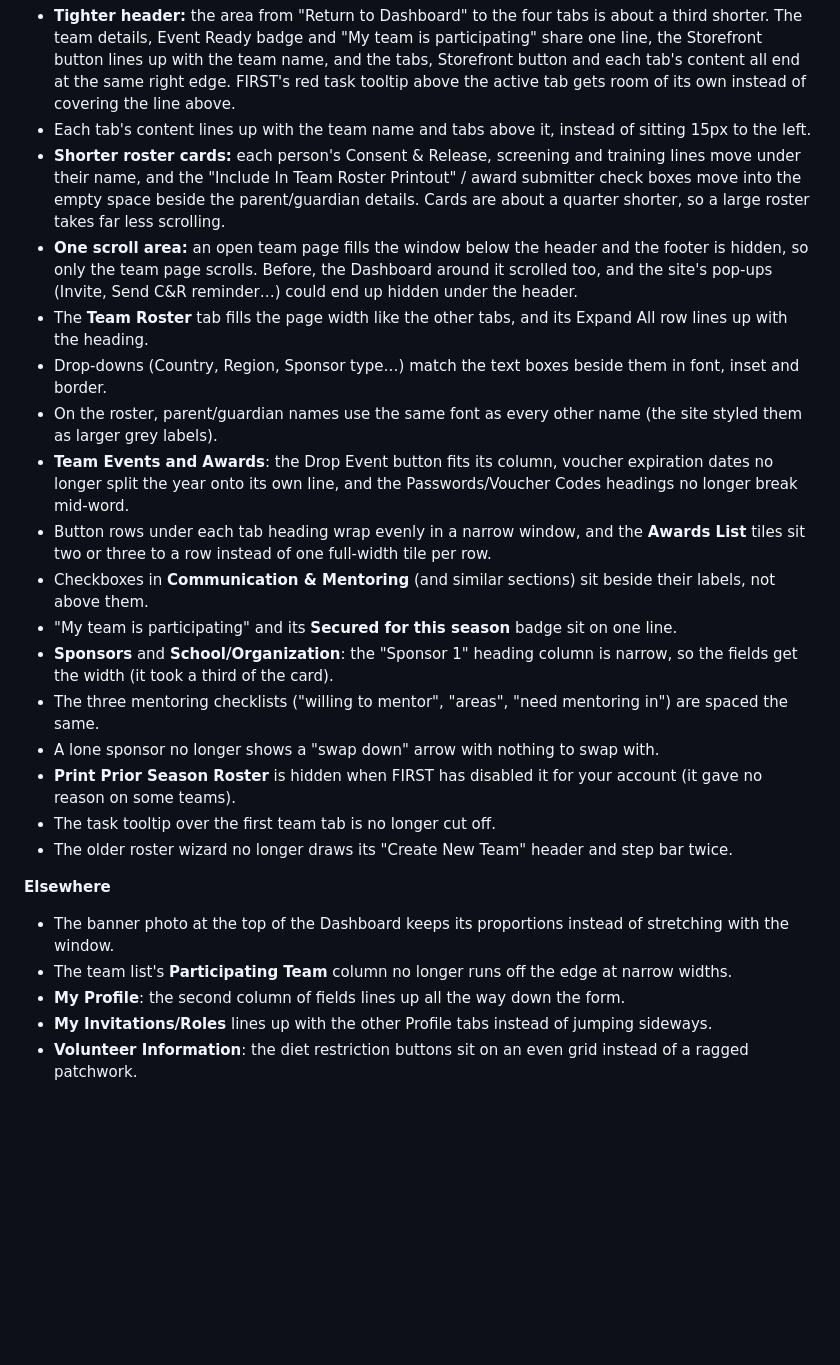
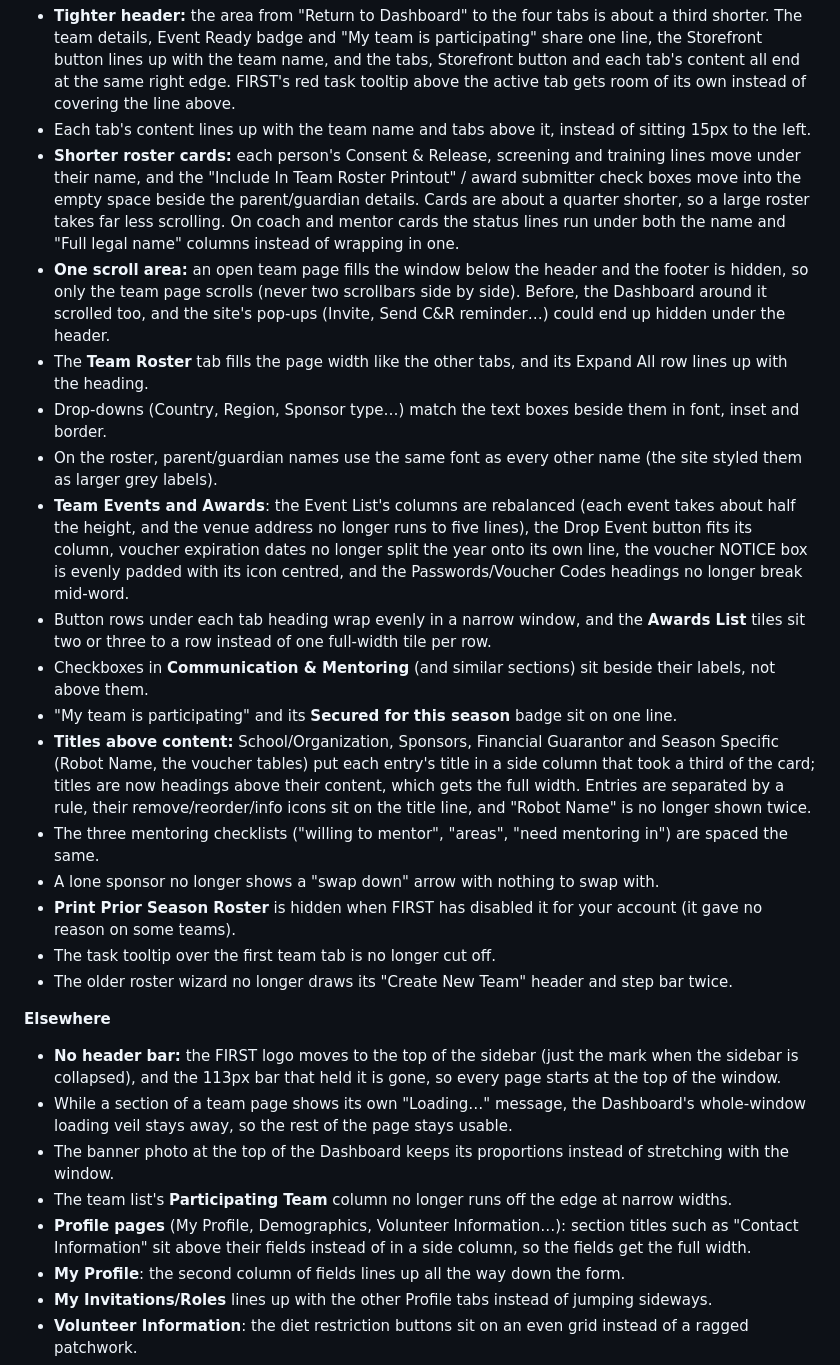
Before and after one commit to isriah/dashboard-plus, a Markdown page: README.md, the part around one of its changes. Rendered like a GitHub page; blank space fills up the shorter version.

```diff
--- a/README.md
+++ b/README.md
@@ -78,20 +79,26 @@ Options menu.
 - Each tab's content lines up with the team name and tabs above it, instead of sitting 15px to the left.
 - **Shorter roster cards:** each person's Consent & Release, screening and training lines move under their name, and
   the "Include In Team Roster Printout" / award submitter check boxes move into the empty space beside the
-  parent/guardian details. Cards are about a quarter shorter, so a large roster takes far less scrolling.
+  parent/guardian details. Cards are about a quarter shorter, so a large roster takes far less scrolling. On coach and
+  mentor cards the status lines run under both the name and "Full legal name" columns instead of wrapping in one.
 - **One scroll area:** an open team page fills the window below the header and the footer is hidden, so only the team
-  page scrolls. Before, the Dashboard around it scrolled too, and the site's pop-ups (Invite, Send C&R reminder…)
+  page scrolls (never two scrollbars side by side). Before, the Dashboard around it scrolled too, and the site's pop-ups (Invite, Send C&R reminder…)
   could end up hidden under the header.
 - The **Team Roster** tab fills the page width like the other tabs, and its Expand All row lines up with the heading.
 - Drop-downs (Country, Region, Sponsor type…) match the text boxes beside them in font, inset and border.
 - On the roster, parent/guardian names use the same font as every other name (the site styled them as larger grey labels).
-- **Team Events and Awards**: the Drop Event button fits its column, voucher expiration dates no longer split the year
-  onto its own line, and the Passwords/Voucher Codes headings no longer break mid-word.
+- **Team Events and Awards**: the Event List's columns are rebalanced (each event takes about half the height, and the
+  venue address no longer runs to five lines), the Drop Event button fits its column, voucher expiration dates no
+  longer split the year onto its own line, the voucher NOTICE box is evenly padded with its icon centred, and the
+  Passwords/Voucher Codes headings no longer break mid-word.
 - Button rows under each tab heading wrap evenly in a narrow window, and the **Awards List** tiles sit two or three to a row
   instead of one full-width tile per row.
 - Checkboxes in **Communication & Mentoring** (and similar sections) sit beside their labels, not above them.
 - "My team is participating" and its **Secured for this season** badge sit on one line.
-- **Sponsors** and **School/Organization**: the "Sponsor 1" heading column is narrow, so the fields get the width (it took a third of the card).
+- **Titles above content:** School/Organization, Sponsors, Financial Guarantor and Season Specific (Robot Name, the
+  voucher tables) put each entry's title in a side column that took a third of the card; titles are now headings above
+  their content, which gets the full width. Entries are separated by a rule, their remove/reorder/info icons sit on
+  the title line, and "Robot Name" is no longer shown twice.
 - The three mentoring checklists ("willing to mentor", "areas", "need mentoring in") are spaced the same.
 - A lone sponsor no longer shows a "swap down" arrow with nothing to swap with.
 - **Print Prior Season Roster** is hidden when FIRST has disabled it for your account (it gave no reason on some teams).
@@ -99,8 +106,14 @@ Options menu.
 - The older roster wizard no longer draws its "Create New Team" header and step bar twice.
 
 **Elsewhere**
+- **No header bar:** the FIRST logo moves to the top of the sidebar (just the mark when the sidebar is collapsed), and
+  the 113px bar that held it is gone, so every page starts at the top of the window.
+- While a section of a team page shows its own "Loading…" message, the Dashboard's whole-window loading veil stays
+  away, so the rest of the page stays usable.
 - The banner photo at the top of the Dashboard keeps its proportions instead of stretching with the window.
 - The team list's **Participating Team** column no longer runs off the edge at narrow widths.
+- **Profile pages** (My Profile, Demographics, Volunteer Information…): section titles such as "Contact Information"
+  sit above their fields instead of in a side column, so the fields get the full width.
 - **My Profile**: the second column of fields lines up all the way down the form.
 - **My Invitations/Roles** lines up with the other Profile tabs instead of jumping sideways.
 - **Volunteer Information**: the diet restriction buttons sit on an even grid instead of a ragged patchwork.
```
Also changed, not shown: other parts of README.md (+2 -1 lines), FINDINGS.md (+1 -1 lines), docs/team-list.png, 13 other files.
